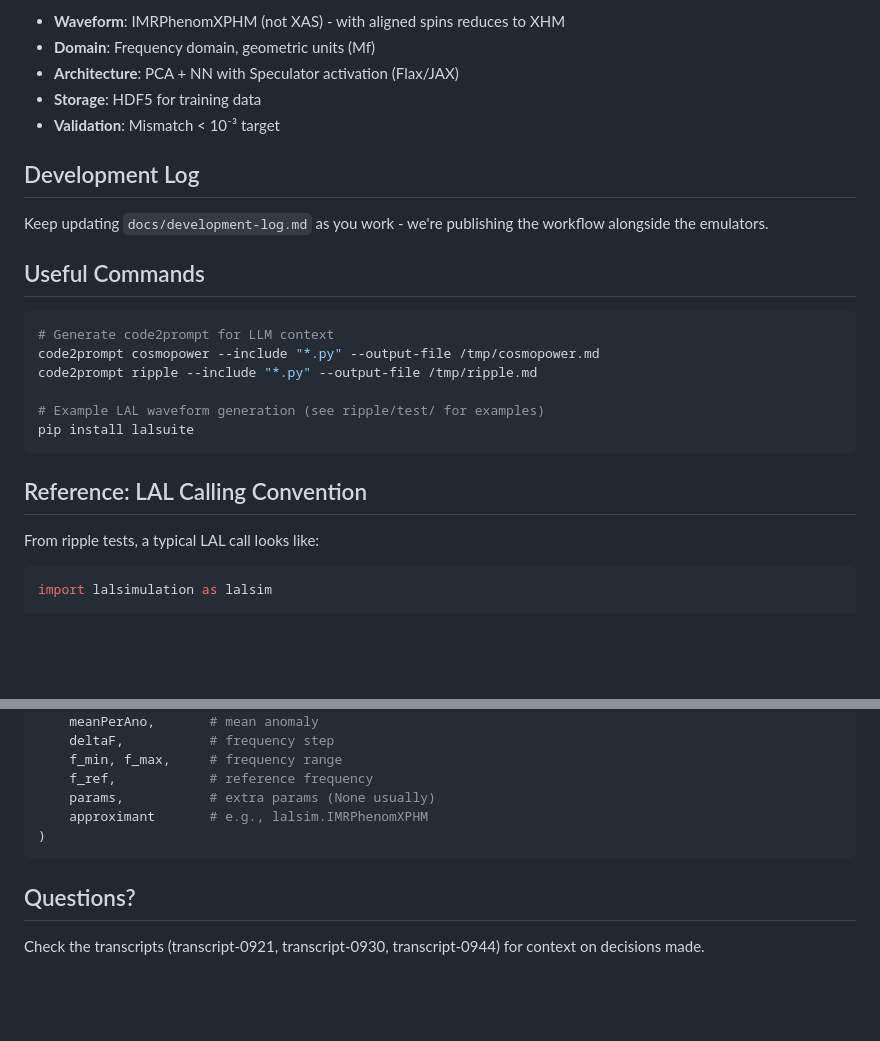
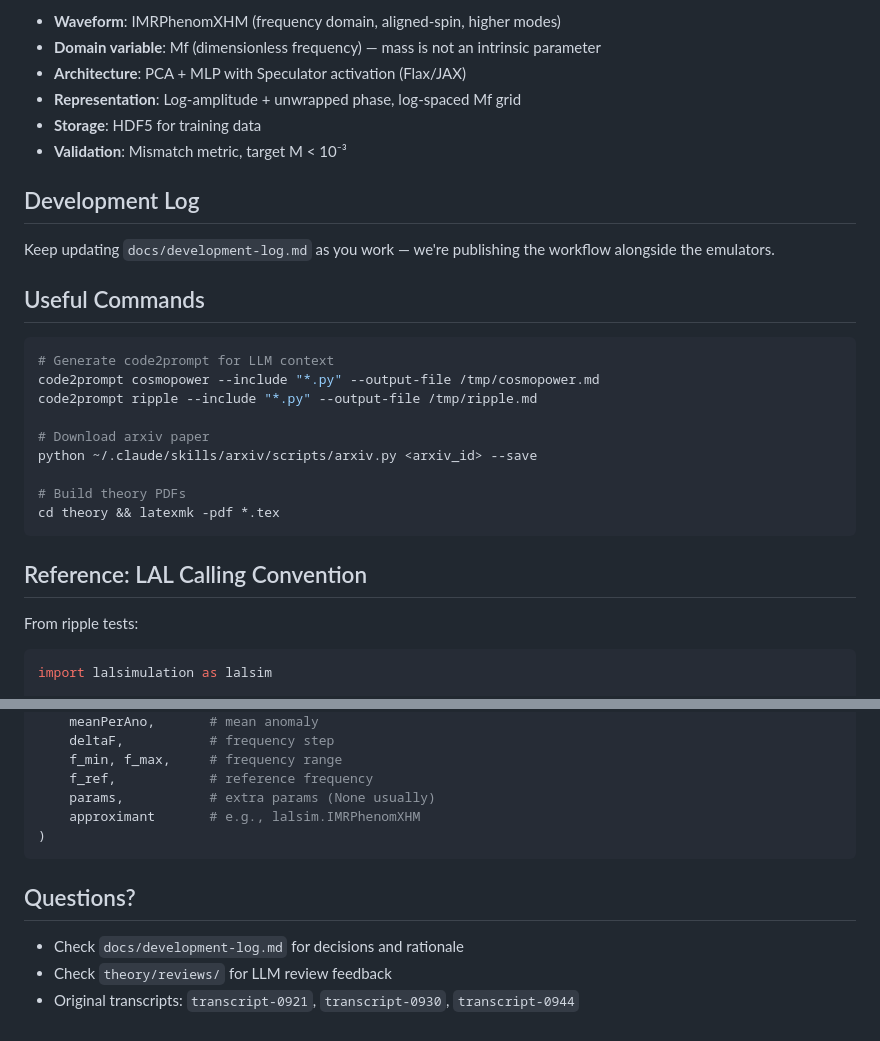
Before and after one commit to handley-lab/jim-emulators, a Markdown page: HANDOVER_INSTRUCTIONS.md, 2 parts joined by grey strips. Drawn GitHub-style; blank space fills up the shorter version.

````diff
--- a/HANDOVER_INSTRUCTIONS.md
+++ b/HANDOVER_INSTRUCTIONS.md
@@ -53,13 +81,14 @@ cd lalsuite && git sparse-checkout set lalsimulation && cd ..
 
-- **Waveform**: IMRPhenomXPHM (not XAS) - with aligned spins reduces to XHM
-- **Domain**: Frequency domain, geometric units (Mf)
-- **Architecture**: PCA + NN with Speculator activation (Flax/JAX)
+- **Waveform**: IMRPhenomXHM (frequency domain, aligned-spin, higher modes)
+- **Domain variable**: Mf (dimensionless frequency) — mass is not an intrinsic parameter
+- **Architecture**: PCA + MLP with Speculator activation (Flax/JAX)
+- **Representation**: Log-amplitude + unwrapped phase, log-spaced Mf grid
 - **Storage**: HDF5 for training data
-- **Validation**: Mismatch < 10⁻³ target
+- **Validation**: Mismatch metric, target M < 10⁻³
 
 ## Development Log
 
-Keep updating `docs/development-log.md` as you work - we're publishing the workflow alongside the emulators.
+Keep updating `docs/development-log.md` as you work — we're publishing the workflow alongside the emulators.
 
 ## Useful Commands
 
@@ -68,13 +97,16 @@ Keep updating `docs/development-log.md` as you work - we're publishing the workf
 code2prompt cosmopower --include "*.py" --output-file /tmp/cosmopower.md
 code2prompt ripple --include "*.py" --output-file /tmp/ripple.md
 
-# Example LAL waveform generation (see ripple/test/ for examples)
-pip install lalsuite
+# Download arxiv paper
+python ~/.claude/skills/arxiv/scripts/arxiv.py <arxiv_id> --save
+
+# Build theory PDFs
+cd theory && latexmk -pdf *.tex
 ```
 
 ## Reference: LAL Calling Convention
 
-From ripple tests, a typical LAL call looks like:
+From ripple tests:
 ```python
 import lalsimulation as lalsim
 
@@ -92,10 +124,12 @@ hp, hc = lalsim.SimInspiralChooseFDWaveform(
     f_min, f_max,     # frequency range
     f_ref,            # reference frequency
     params,           # extra params (None usually)
-    approximant       # e.g., lalsim.IMRPhenomXPHM
+    approximant       # e.g., lalsim.IMRPhenomXHM
 )
 ```
 
 ## Questions?
 
-Check the transcripts (transcript-0921, transcript-0930, transcript-0944) for context on decisions made.
+- Check `docs/development-log.md` for decisions and rationale
+- Check `theory/reviews/` for LLM review feedback
+- Original transcripts: `transcript-0921`, `transcript-0930`, `transcript-0944`
````
Also changed, not shown: other parts of HANDOVER_INSTRUCTIONS.md (+46 -18 lines).
